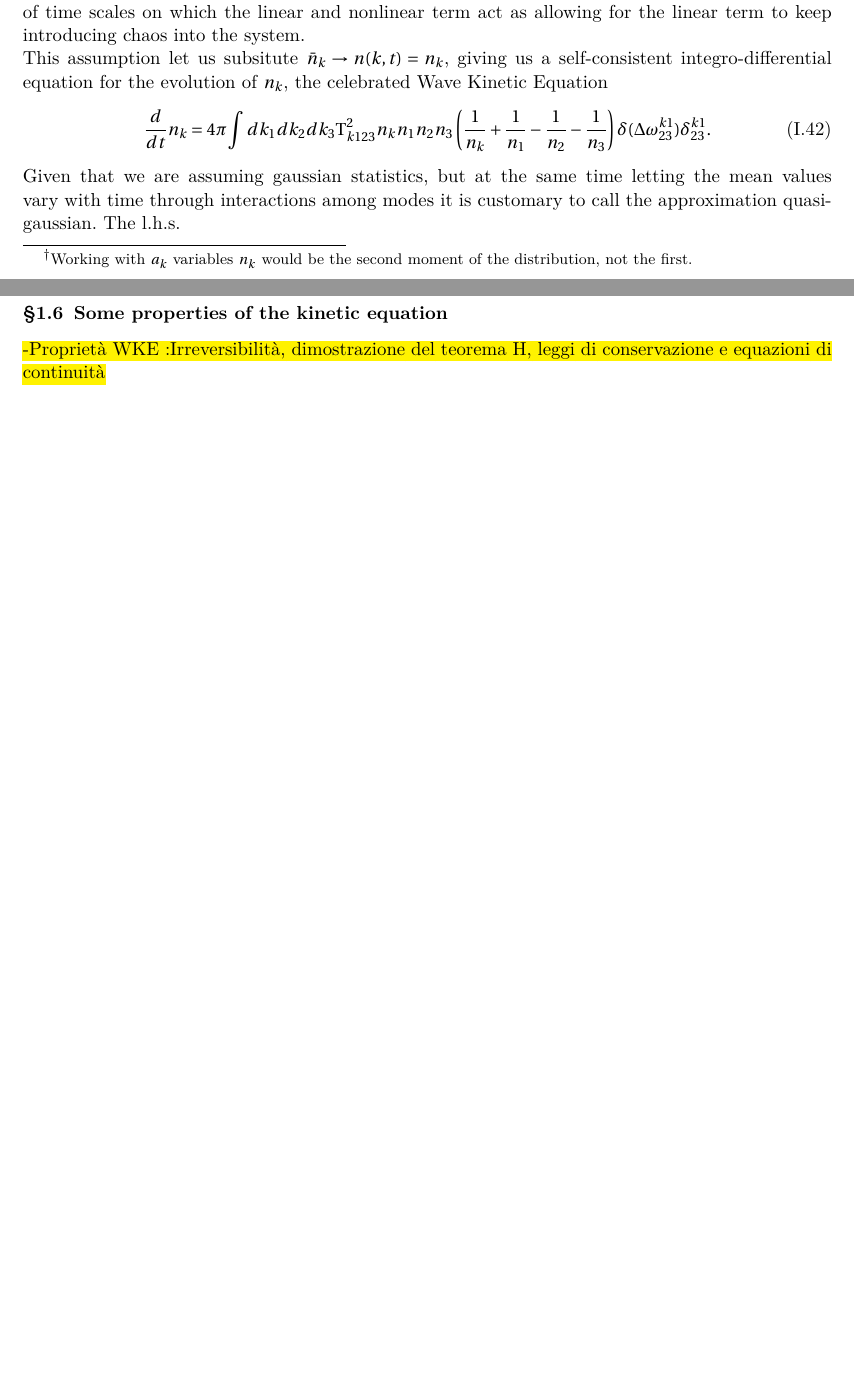
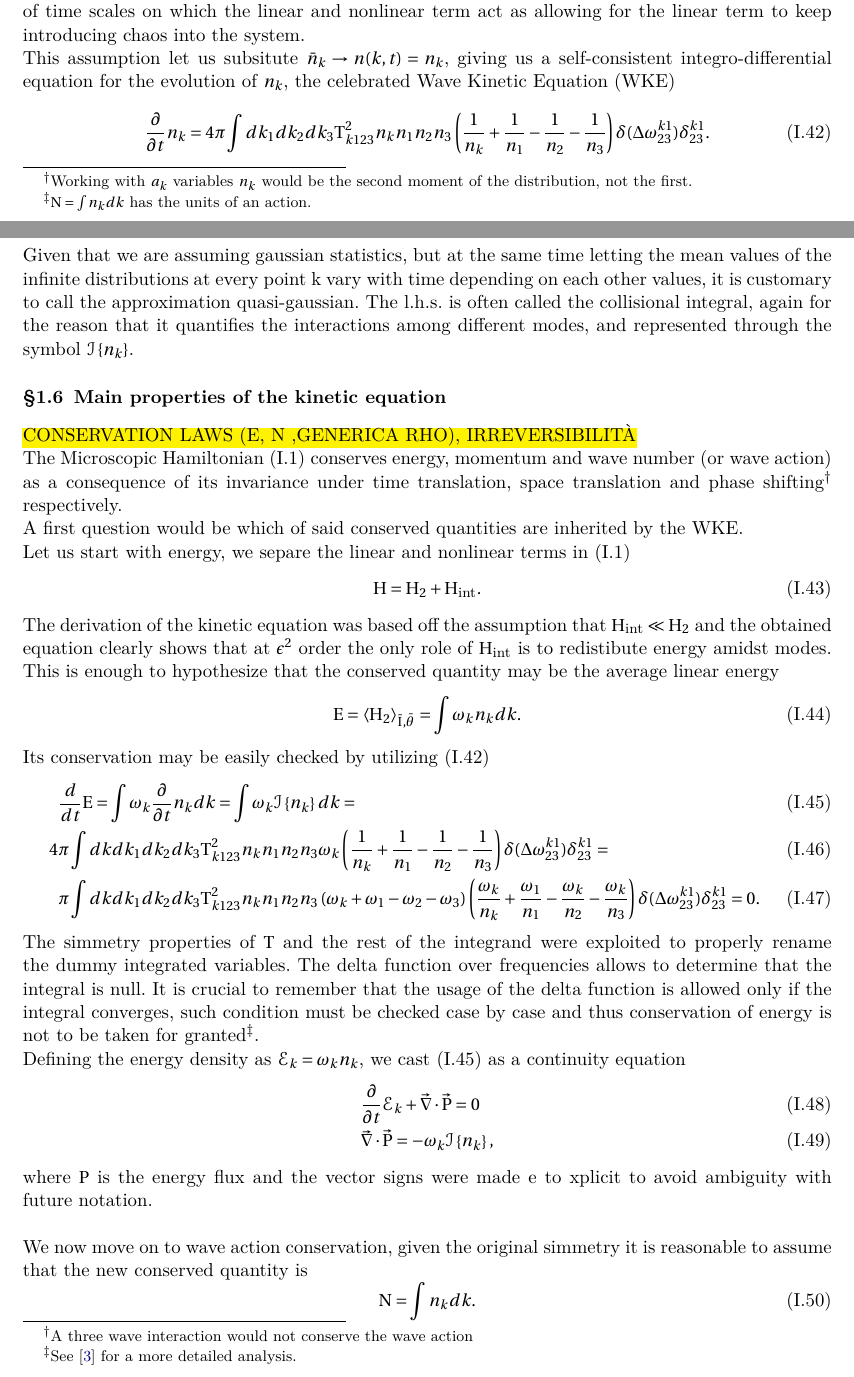
Before and after one commit to GregMRR/Thesis, a LaTeX thesis (thesis.tex, which reads body/chapter_1/chapter_1.tex): two parts of pages 10 and 11 of 15 before the commit and two parts of pages 10 and 11 of 16 after it, joined at a grey line, cut so that both start at the same text, the shorter picture padded with empty space. Compiled offline with XeLaTeX.

Commit message:
7 febbraio

```diff
--- a/body/chapter_1/chapter_1.tex
+++ b/body/chapter_1/chapter_1.tex
@@ -304,6 +305,6 @@ and requiring them to be uncorrelated at $t=0$ \\
     = \bar{n}_i \bar{n}_j \bar{n}_k \hspace{5mm} \text{for} \hspace{5mm} i\neq j\neq k,
 \end{equation}
 basically a gaussian distribution on initial conditions \hl{JUSTIFY THIS INTUITIVELY}. Based on dimensional analysis we call
-$n_k$ the wave action density of the system\\
+$n_k$ the wave action density of the system\footnote{$\Nwav = \int n_k dk$ has the units of an action.}.\\
 Averaging over \eqref{kinetic3} we obtain
 \begin{equation}
@@ -320,20 +321,58 @@ We make a last crucial assumption, time evolution does not spoil at successive i
 assumptions on inital conditions. Intuitively we can think of the separation of time scales on which the linear and nonlinear term act as allowing for
 the linear term to keep introducing chaos into the system. \\
 This assumption let us subsitute $\nb_k \rightarrow n(k,t) = n_k$, giving us a self-consistent integro-differential equation for the evolution of $n_k$, the celebrated
-Wave Kinetic Equation
+Wave Kinetic Equation (WKE)
 \begin{equation}
-    \dt n_k = 4 \pi\int dk_1 dk_2 dk_3 \\
+    \pt n_k = 4 \pi\int dk_1 dk_2 dk_3 \\
     \Tint^2_{k123}n_kn_1n_2n_3
     \left(\frac{1}{n_k} + \frac{1}{n_1} - \frac{1}{n_2}- \frac{1}{n_3}  \right)
     \delta(\delomega^{k1}_{23})\delta^{k1}_{23}.
     \label{kinetic}
 \end{equation}
-Given that we are assuming gaussian statistics, but at the same time letting the mean values vary with time through interactions among modes
-it is customary to call the approximation quasi-gaussian. The l.h.s.
+Given that we are assuming gaussian statistics, but at the same time letting the mean values of the infinite distributions at every point k
+vary with time depending on each other values, it is customary to call the approximation quasi-gaussian. The l.h.s. is often called the collisional integral, again
+for the reason that it quantifies the interactions among different modes, and represented through the symbol $\coll$.
 
-\subsection{Some properties of the kinetic equation}
+\subsection{Main properties of the kinetic equation}
+\hl{CONSERVATION LAWS (E, N ,GENERICA RHO), IRREVERSIBILITÀ}\\
+The Microscopic Hamiltonian \eqref{ham4} conserves energy, momentum and wave number (or wave action) as a consequence of its invariance under time translation,
+space translation and phase shifting\footnote{A three wave interaction would not conserve the wave action} respectively. \\
+A first question would be which of said conserved quantities are inherited by the WKE.\\
+Let us start with energy, we separe the linear and nonlinear terms in \eqref{ham4}
+\begin{equation}
+    \Ham = \Ham_2 + \Ham_{\text{int}}.
+\end{equation}
+The derivation of the kinetic equation was based off the assumption that $\Ham_{\text{int}} \ll \Ham_{2}$ and the obtained equation clearly shows that at $\epsilon^2$
+order the only role of $\Ham_{\text{int}}$ is to redistibute energy amidst modes. This is enough to hypothesize that the conserved quantity may be the average linear energy
+\begin{equation}
+    \Ewav = \left\langle \Ham_2 \right\rangle_{\Iab,\thab} = \int \omega_k n_k dk.
+\end{equation}
+Its conservation may be easily checked by utilizing \eqref{kinetic}
+\begin{align}
+    &\dt \Ewav = \int \omega_k \pt n_k dk = \int \omega_k \coll dk = \label{encons}\\
+    4 &\pi\int  dk dk_1 dk_2 dk_3
+    \Tint^2_{k123}n_kn_1n_2n_3 \omega_k
+    \left(\frac{1}{n_k} + \frac{1}{n_1} - \frac{1}{n_2}- \frac{1}{n_3}  \right)
+    \delta(\delomega^{k1}_{23})\delta^{k1}_{23} = \\
+    &\pi\int  dk dk_1 dk_2 dk_3
+    \Tint^2_{k123}n_kn_1n_2n_3\left(\omega_k + \omega_1 - \omega_2 - \omega_3\right)
+    \left(\frac{\omega_k}{n_k} + \frac{\omega_1}{n_1} - \frac{\omega_k}{n_2}- \frac{\omega_k}{n_3}  \right)
+    \delta(\delomega^{k1}_{23})\delta^{k1}_{23} = 0.
+\end{align}
+The simmetry properties of $\Tint$ and the rest of the integrand were exploited to properly rename the dummy integrated variables. The delta function over frequencies
+allows to determine that the integral is null. It is crucial to remember that the usage of the delta function is allowed only if the integral converges, such condition
+must be checked case by case and thus conservation of energy is not to be taken for granted\footnote{See \cite{Zakharov} for a more detailed analysis.}. \\
+Defining the energy density as $\Edens_k = \omega_k n_k$, we cast \eqref{encons} as a continuity equation
+\begin{align}
+    &\pt \Edens_k + \vec{\nabla}\cdot\vec{\Pflux} = 0 \label{Econtinuity}\\
+    &\vec{\nabla}\cdot\vec{\Pflux} = -\omega_k \coll,
+\end{align}
+where $\Pflux$ is the energy flux and the vector signs were made e to xplicit to avoid ambiguity with future notation. \\
 
-\hl{-Proprietà WKE :Irreversibilità, dimostrazione del teorema H, leggi di conservazione e equazioni di continuità}
+We now move on to wave action conservation, given the original simmetry it is reasonable to assume that the new conserved quantity is
+\begin{equation}
+    \Nwav = \int n_k dk.
+\end{equation}
 
 \subsection{Equilibrium stationary state}
 
--- a/thesis.tex
+++ b/thesis.tex
@@ -41,6 +41,7 @@
 
 %to have math font serif
 \usepackage{amsfonts}
+\usepackage[mathscr]{euscript}
 %\usepackage[mathrm=sym]{unicode-math}
 %%%%%%%%%%%%%%%%%%%%%%%%%%%%%%%%%%%%%%%%%
 
@@ -169,8 +170,14 @@
 \newcommand{\dt}{\frac{d}{dt}}
 
 %hamiltonian
-\newcommand{\Ham}{\mathcal{H}}
-
+\newcommand{\Ham}{\mathrm{H}}
+%wave action
+\newcommand{\Nwav}{\mathrm{N}}
+%Energy
+\newcommand{\Ewav}{\mathrm{E}}
+\newcommand{\Edens}{\mathscr{E}}
+%Flux
+\newcommand{\Pflux}{\mathrm{P}}
 %interaction term
 \newcommand{\Tint}{\mathrm{T}}
 
@@ -206,6 +213,8 @@
 
 %n
 \newcommand{\nb}{\bar{n}}
+%collisional integral
+\newcommand{\coll}{\mathscr{I}\left\{n_k\right\}}
 
 \begin{document}
 
```
Also changed, not shown: thesis.pdf, body/chapter_1/chapter_1.tex (23 more changed lines), 4 other files.
